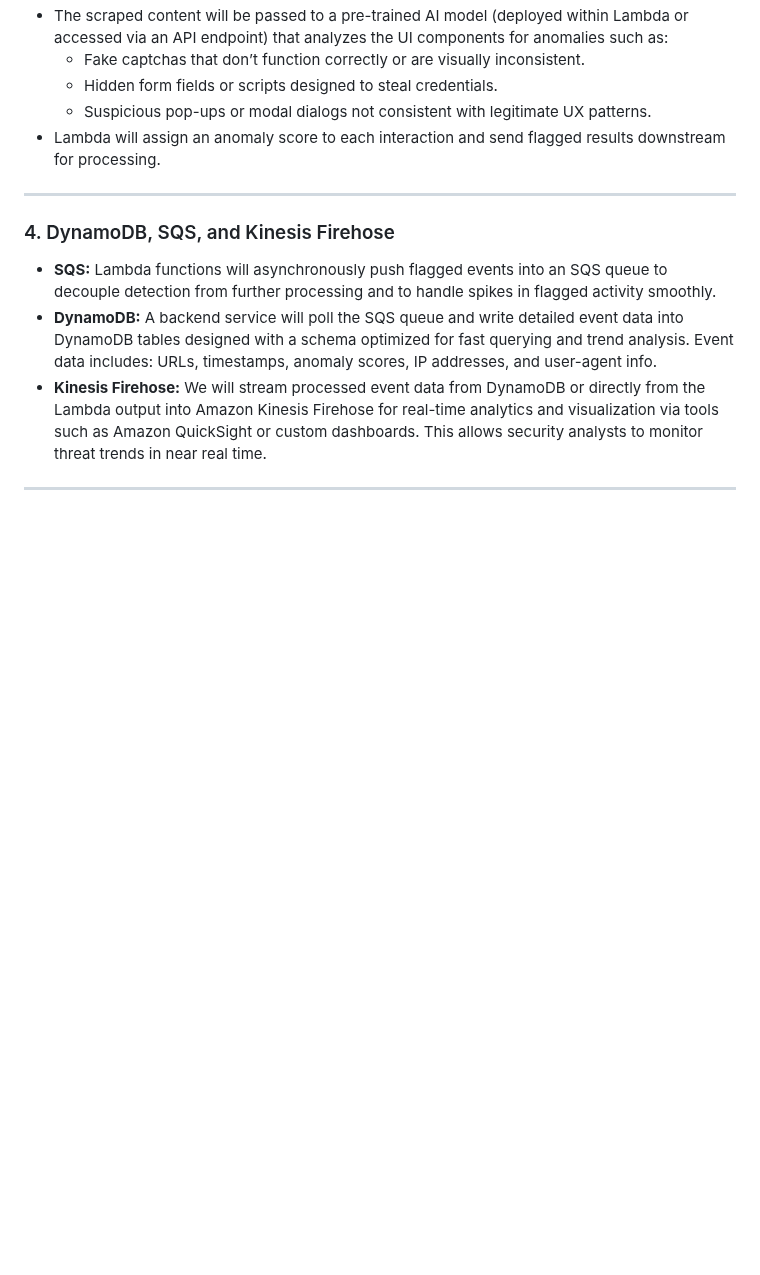
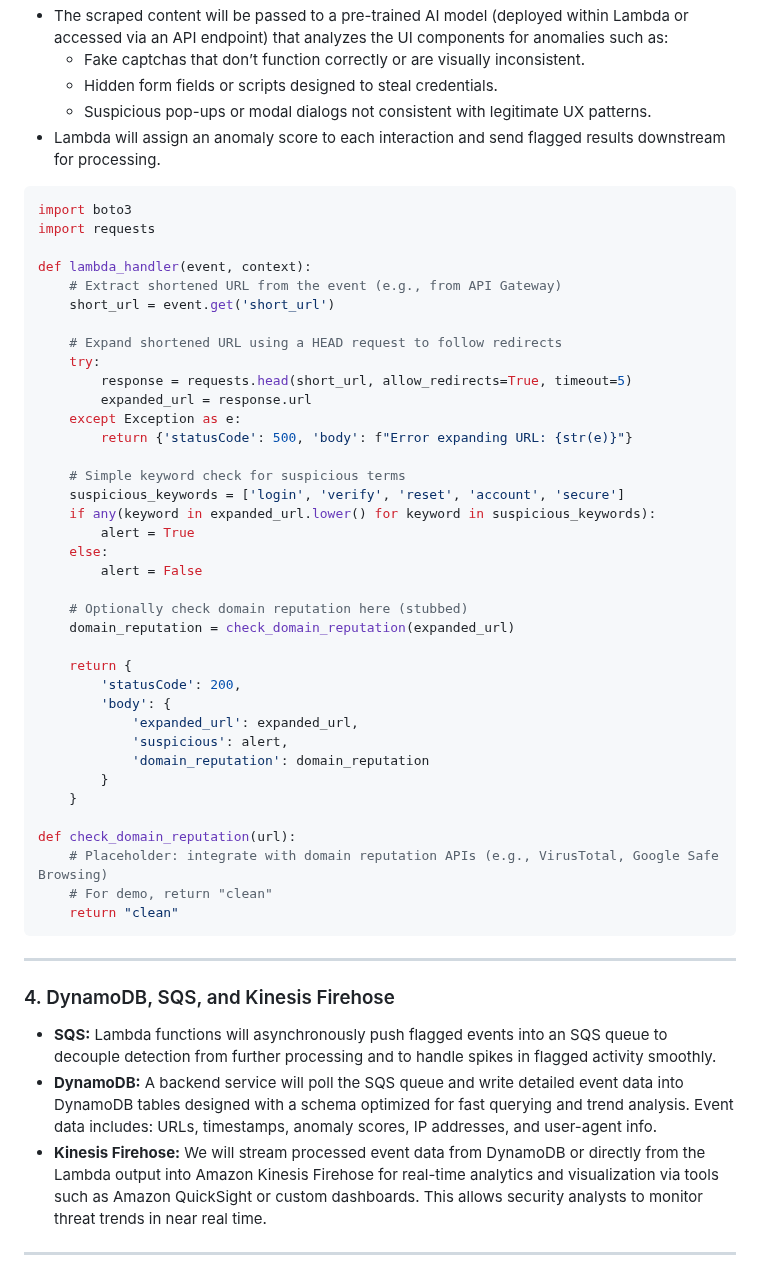
Before and after one commit to risha2211/My-Projects, a Markdown page: Cybersecurity-System.md, the part around the change. Drawn GitHub-style; blank space fills up the shorter version.

````diff
--- a/Cybersecurity-System.md
+++ b/Cybersecurity-System.md
@@ -189,6 +189,46 @@ Our AI-powered phishing detection system leverages multiple AWS and cloud securi
     - Suspicious pop-ups or modal dialogs not consistent with legitimate UX patterns.
   - Lambda will assign an anomaly score to each interaction and send flagged results downstream for processing.
 
+```python
+import boto3
+import requests
+
+def lambda_handler(event, context):
+    # Extract shortened URL from the event (e.g., from API Gateway)
+    short_url = event.get('short_url')
+
+    # Expand shortened URL using a HEAD request to follow redirects
+    try:
+        response = requests.head(short_url, allow_redirects=True, timeout=5)
+        expanded_url = response.url
+    except Exception as e:
+        return {'statusCode': 500, 'body': f"Error expanding URL: {str(e)}"}
+
+    # Simple keyword check for suspicious terms
+    suspicious_keywords = ['login', 'verify', 'reset', 'account', 'secure']
+    if any(keyword in expanded_url.lower() for keyword in suspicious_keywords):
+        alert = True
+    else:
+        alert = False
+
+    # Optionally check domain reputation here (stubbed)
+    domain_reputation = check_domain_reputation(expanded_url)
+
+    return {
+        'statusCode': 200,
+        'body': {
+            'expanded_url': expanded_url,
+            'suspicious': alert,
+            'domain_reputation': domain_reputation
+        }
+    }
+
+def check_domain_reputation(url):
+    # Placeholder: integrate with domain reputation APIs (e.g., VirusTotal, Google Safe Browsing)
+    # For demo, return "clean"
+    return "clean"
+```
+
 ---
 
 ### 4. DynamoDB, SQS, and Kinesis Firehose
````
